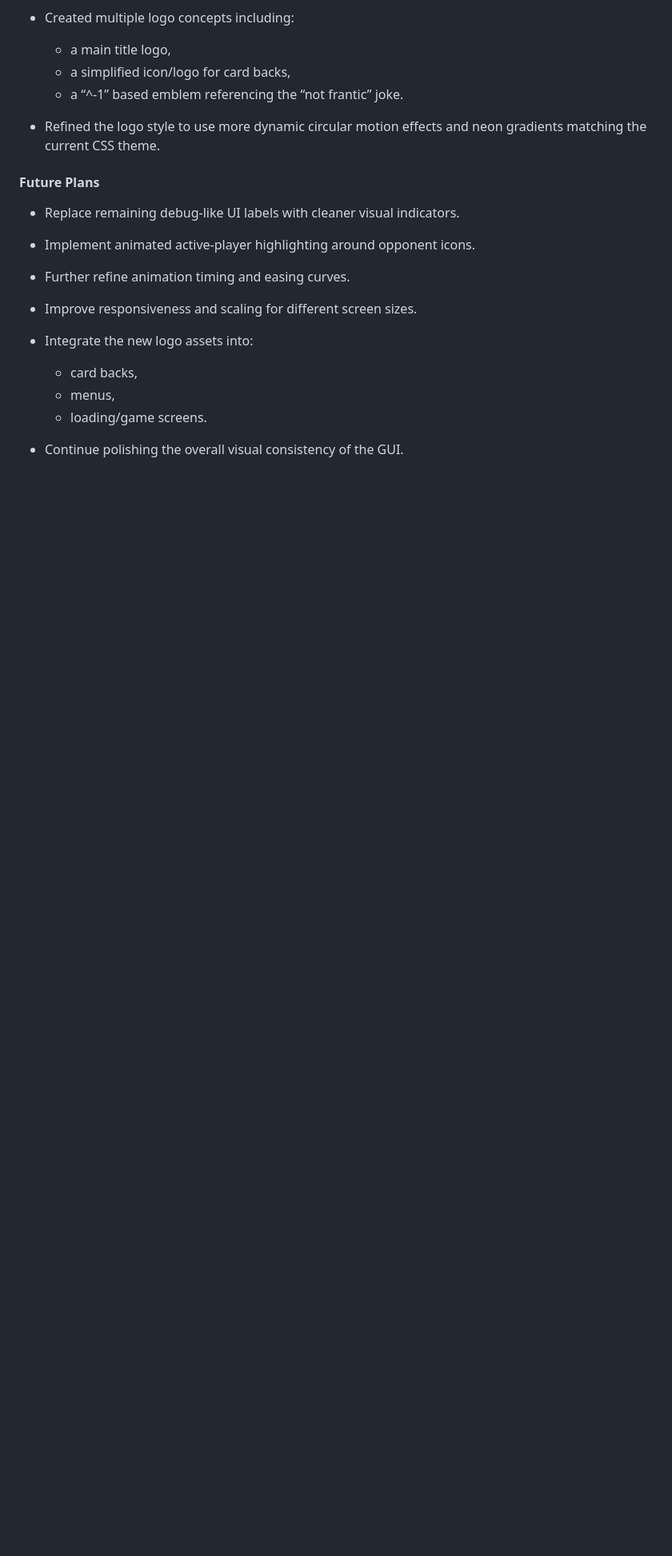
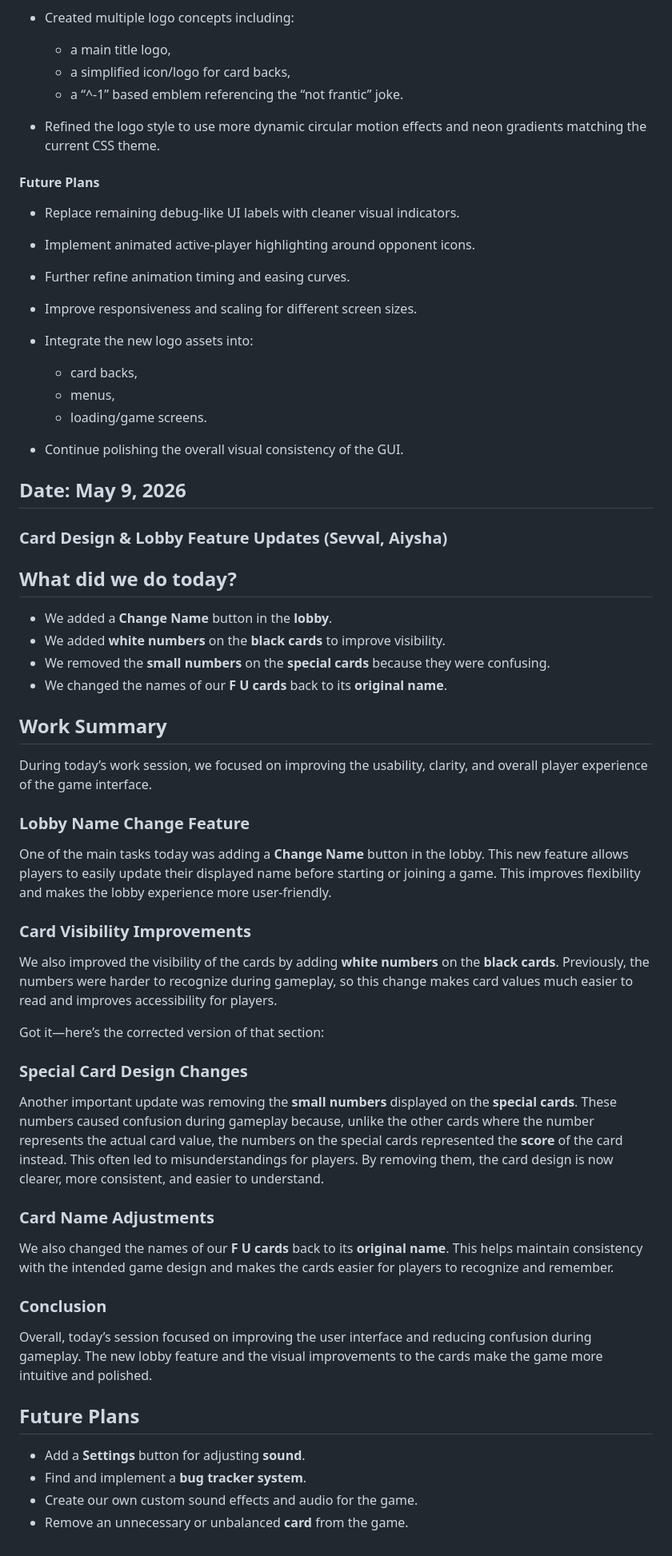
Before and after one commit to ayanomaliy/not-frantic, a Markdown page: docs/Diary.md, the part around one of its changes. Shown at 80% size. Rendered like a GitHub page; blank space fills up the shorter version.

Commit message:
diary update

```diff
--- a/docs/Diary.md
+++ b/docs/Diary.md
@@ -1007,3 +1007,47 @@ We will meet tomorrow and try to finish these tasks:
   * menus,
   * loading/game screens.
 * Continue polishing the overall visual consistency of the GUI.
+
+## Date: May 9, 2026
+
+### Card Design & Lobby Feature Updates (Sevval, Aiysha)
+
+## What did we do today?
+
+* We added a **Change Name** button in the **lobby**.
+* We added **white numbers** on the **black cards** to improve visibility.
+* We removed the **small numbers** on the **special cards** because they were confusing.
+* We changed the names of our **F U cards** back to its **original name**.
+
+## Work Summary
+
+During today’s work session, we focused on improving the usability, clarity, and overall player experience of the game interface.
+
+### Lobby Name Change Feature
+
+One of the main tasks today was adding a **Change Name** button in the lobby. This new feature allows players to easily update their displayed name before starting or joining a game. This improves flexibility and makes the lobby experience more user-friendly.
+
+### Card Visibility Improvements
+
+We also improved the visibility of the cards by adding **white numbers** on the **black cards**. Previously, the numbers were harder to recognize during gameplay, so this change makes card values much easier to read and improves accessibility for players.
+
+Got it—here’s the corrected version of that section:
+
+### Special Card Design Changes
+
+Another important update was removing the **small numbers** displayed on the **special cards**. These numbers caused confusion during gameplay because, unlike the other cards where the number represents the actual card value, the numbers on the special cards represented the **score** of the card instead. This often led to misunderstandings for players. By removing them, the card design is now clearer, more consistent, and easier to understand.
+
+### Card Name Adjustments
+
+We also changed the names of our **F U cards** back to its **original name**. This helps maintain consistency with the intended game design and makes the cards easier for players to recognize and remember.
+
+### Conclusion
+
+Overall, today’s session focused on improving the user interface and reducing confusion during gameplay. The new lobby feature and the visual improvements to the cards make the game more intuitive and polished.
+
+## Future Plans
+
+* Add a **Settings** button for adjusting **sound**.
+* Find and implement a **bug tracker system**.
+* Create our own custom sound effects and audio for the game.
+* Remove an unnecessary or unbalanced **card** from the game.
```
Also changed, not shown: other parts of docs/Diary.md (+1 -1 lines).
